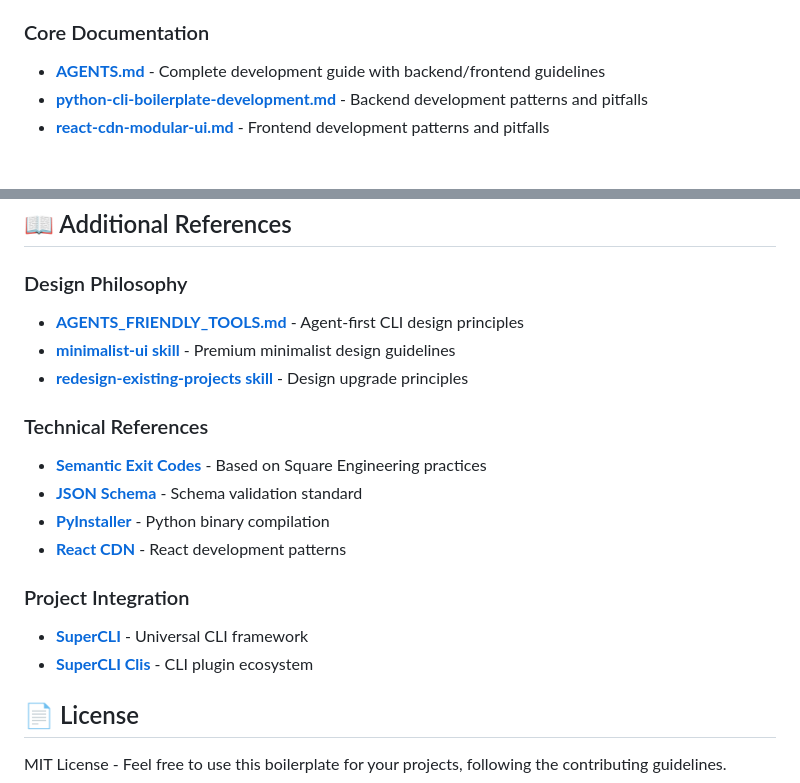
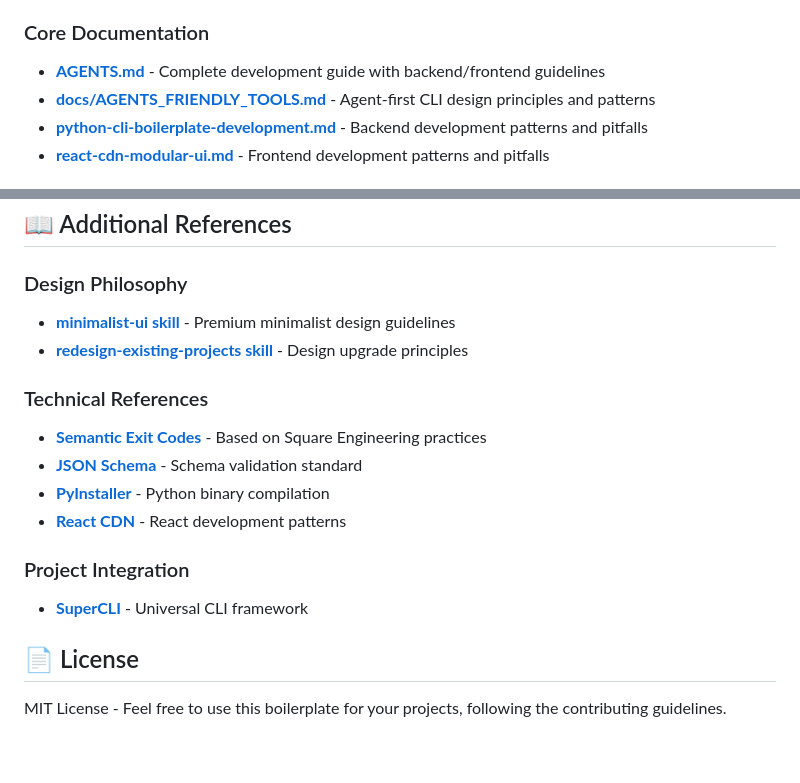
Before and after one commit to javimosch/boilerplate-cli-ui-python, a Markdown page: README.md, 2 parts joined by grey strips. Drawn GitHub-style; blank space fills up the shorter version.

```diff
--- a/README.md
+++ b/README.md
@@ -359,6 +359,7 @@ This codebase includes extensive documentation for agents:
 
 ### Core Documentation
 - **[AGENTS.md](AGENTS.md)** - Complete development guide with backend/frontend guidelines
+- **[docs/AGENTS_FRIENDLY_TOOLS.md](docs/AGENTS_FRIENDLY_TOOLS.md)** - Agent-first CLI design principles and patterns
 - **[python-cli-boilerplate-development.md](.agents/skills/python-cli-boilerplate-development.md)** - Backend development patterns and pitfalls
 - **[react-cdn-modular-ui.md](.agents/skills/react-cdn-modular-ui.md)** - Frontend development patterns and pitfalls
 
@@ -569,7 +570,6 @@ When extending this boilerplate:
 ## 📖 Additional References
 
 ### Design Philosophy
-- **[AGENTS_FRIENDLY_TOOLS.md](https://github.com/javimosch/supercli-cli-boilerplates)** - Agent-first CLI design principles
 - **[minimalist-ui skill](.claude/skills/minimalist-ui/)** - Premium minimalist design guidelines
 - **[redesign-existing-projects skill](.claude/skills/redesign-existing-projects/)** - Design upgrade principles
 
@@ -581,7 +581,6 @@ When extending this boilerplate:
 
 ### Project Integration
 - **[SuperCLI](https://github.com/javimosch/supercli)** - Universal CLI framework
-- **[SuperCLI Clis](https://github.com/javimosch/supercli-clis)** - CLI plugin ecosystem
 
 ## 📄 License
 
```
Also changed, not shown: docs/AGENTS_FRIENDLY_TOOLS.md (added, +553 -0 lines).
